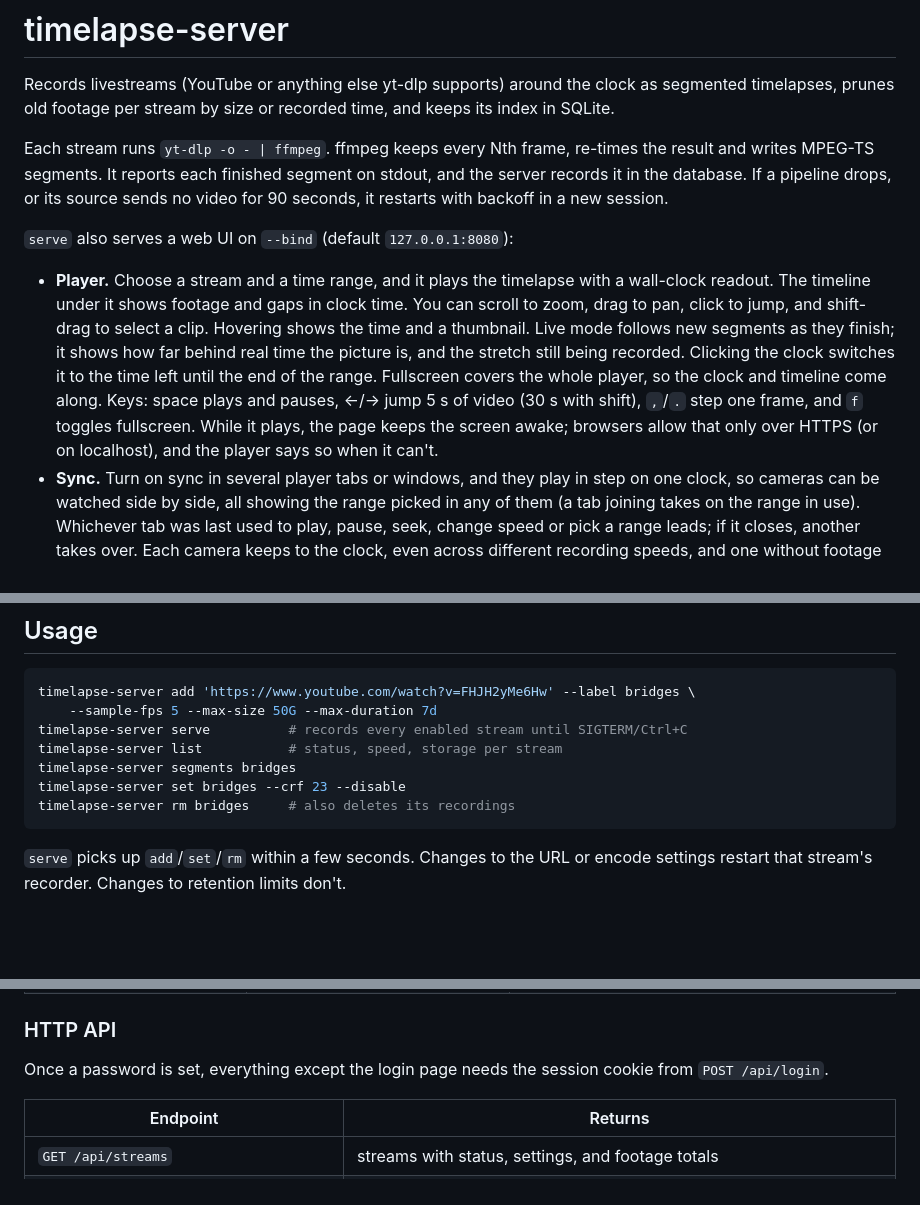
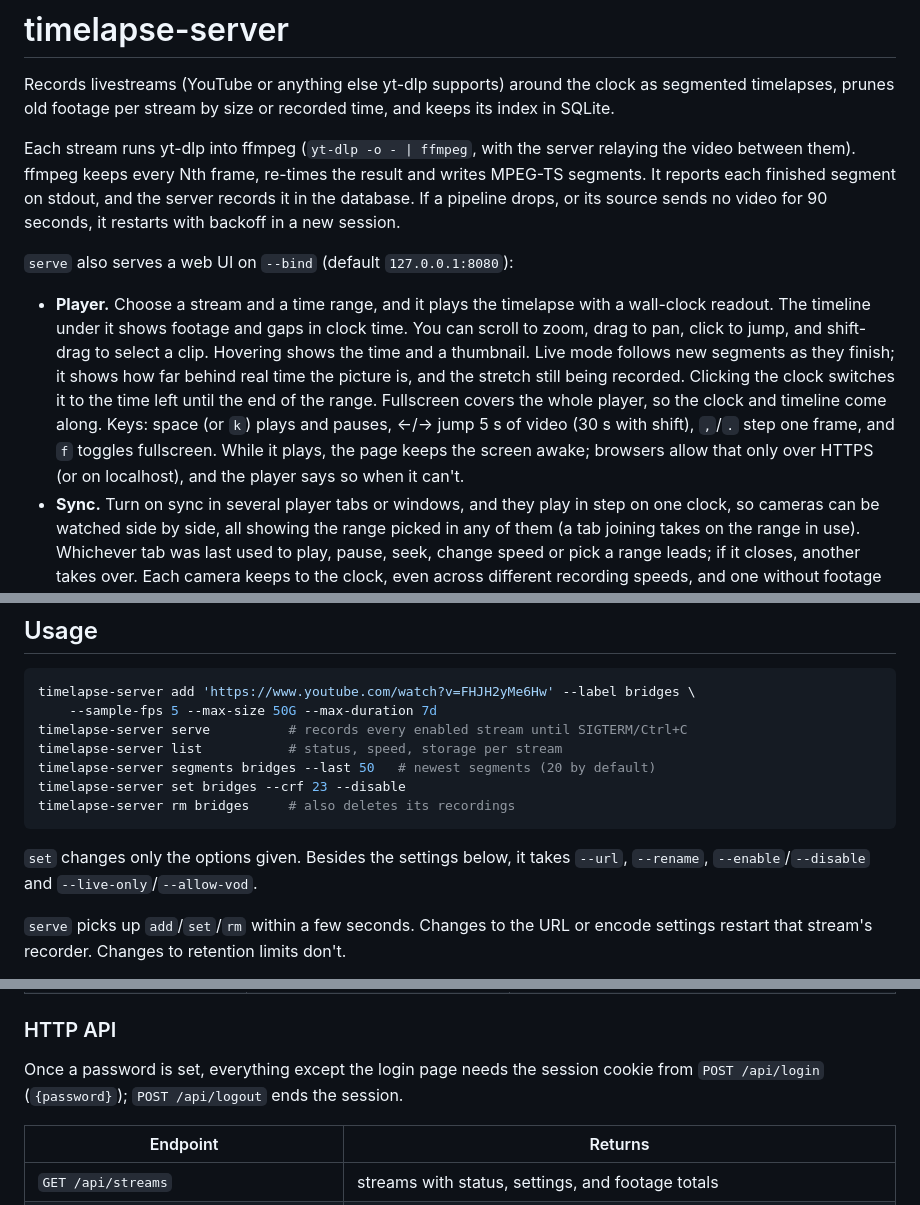
Before and after one commit to Dandi91/timelapse-server, a Markdown page: README.md, 3 parts joined by grey strips. Drawn GitHub-style; blank space fills up the shorter version.

Commit message:
Fill gaps in the README
Say that the server relays the video between yt-dlp and ffmpeg rather than
running a shell pipe, and mention what works but went unlisted: the k key,
set's --url/--rename/--enable/--live-only, segments --last, and logout. The
data directory is keyed by stream id, not label.

Co-Authored-By: Claude Opus 5.5 <noreply@anthropic.com>

````diff
--- a/README.md
+++ b/README.md
@@ -3,10 +3,10 @@
 Records livestreams (YouTube or anything else yt-dlp supports) around the clock as segmented
 timelapses, prunes old footage per stream by size or recorded time, and keeps its index in SQLite.
 
-Each stream runs `yt-dlp -o - | ffmpeg`. ffmpeg keeps every Nth frame, re-times the result and
-writes MPEG-TS segments. It reports each finished segment on stdout, and the server records it in
-the database. If a pipeline drops, or its source sends no video for 90 seconds, it restarts with
-backoff in a new session.
+Each stream runs yt-dlp into ffmpeg (`yt-dlp -o - | ffmpeg`, with the server relaying the video
+between them). ffmpeg keeps every Nth frame, re-times the result and writes MPEG-TS segments. It
+reports each finished segment on stdout, and the server records it in the database. If a pipeline
+drops, or its source sends no video for 90 seconds, it restarts with backoff in a new session.
 
 `serve` also serves a web UI on `--bind` (default `127.0.0.1:8080`):
 
@@ -16,9 +16,9 @@ backoff in a new session.
   thumbnail. Live mode follows new segments as they finish; it shows how far behind real time the
   picture is, and the stretch still being recorded. Clicking the clock switches it to the time left
   until the end of the range. Fullscreen covers the whole player, so the clock and timeline come
-  along. Keys: space plays and pauses, ←/→ jump 5 s of video (30 s with shift), `,`/`.` step one
-  frame, and `f` toggles fullscreen. While it plays, the page keeps the screen awake; browsers
-  allow that only over HTTPS (or on localhost), and the player says so when it can't.
+  along. Keys: space (or `k`) plays and pauses, ←/→ jump 5 s of video (30 s with shift), `,`/`.`
+  step one frame, and `f` toggles fullscreen. While it plays, the page keeps the screen awake;
+  browsers allow that only over HTTPS (or on localhost), and the player says so when it can't.
 - **Sync.** Turn on sync in several player tabs or windows, and they play in step on one clock,
   so cameras can be watched side by side, all showing the range picked in any of them (a tab
   joining takes on the range in use). Whichever tab was last used to play, pause, seek, change
@@ -49,10 +49,13 @@ timelapse-server add 'https://www.youtube.com/watch?v=FHJH2yMe6Hw' --label bridg
     --sample-fps 5 --max-size 50G --max-duration 7d
 timelapse-server serve          # records every enabled stream until SIGTERM/Ctrl+C
 timelapse-server list           # status, speed, storage per stream
-timelapse-server segments bridges
+timelapse-server segments bridges --last 50   # newest segments (20 by default)
 timelapse-server set bridges --crf 23 --disable
 timelapse-server rm bridges     # also deletes its recordings
 ```
+
+`set` changes only the options given. Besides the settings below, it takes `--url`, `--rename`,
+`--enable`/`--disable` and `--live-only`/`--allow-vod`.
 
 `serve` picks up `add`/`set`/`rm` within a few seconds. Changes to the URL or encode settings
 restart that stream's recorder. Changes to retention limits don't.
@@ -87,7 +90,7 @@ Global options are also available as environment variables:
 ### HTTP API
 
 Once a password is set, everything except the login page needs the session cookie from
-`POST /api/login`.
+`POST /api/login` (`{password}`); `POST /api/logout` ends the session.
 
 | Endpoint | Returns |
 |---|---|
````
Also changed, not shown: other parts of README.md (+5 -5 lines).
